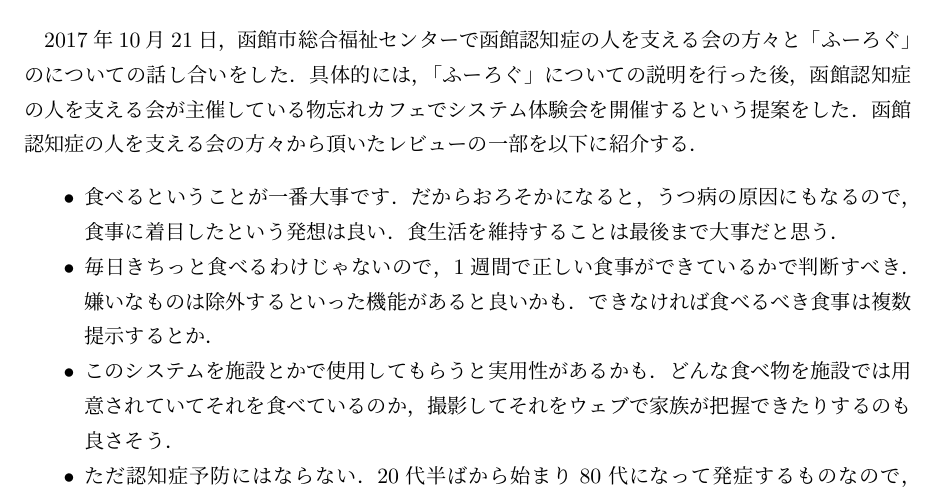
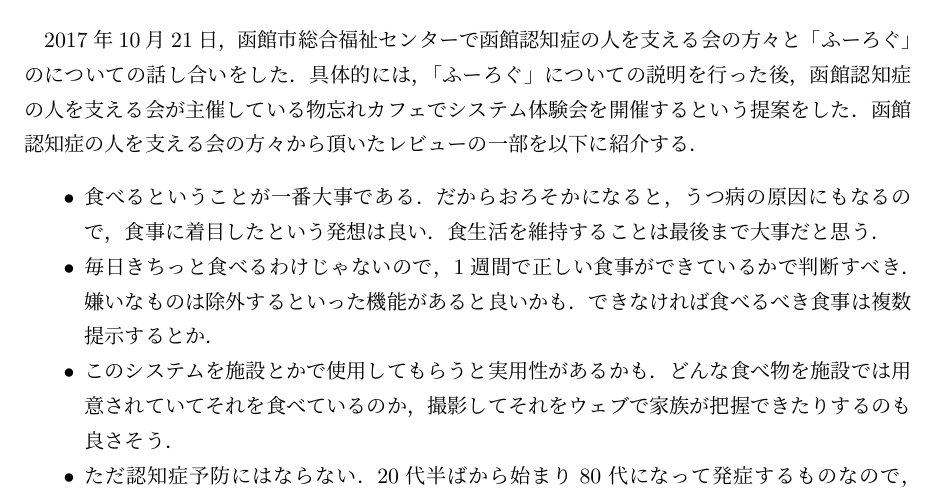
Before and after one commit to funswift/medical-final-report, a LaTeX thesis (report.tex, which reads sections/7-hyouka.tex): part of page 38 of 44, cut so that both start at the same text. Compiled offline with pLaTeX and dvipdfmx.

Commit message:
7章のです・ます調を直した

```diff
--- a/sections/7-hyouka.tex
+++ b/sections/7-hyouka.tex
@@ -11,7 +11,7 @@
 函館認知症の人を支える会の方々から頂いたレビューの一部を以下に紹介する．
 
 \begin{itemize}
-    \item 食べるということが一番大事です．だからおろそかになると，うつ病の原因にもなるので，食事に着目したという発想は良い．食生活を維持することは最後まで大事だと思う．
+    \item 食べるということが一番大事である．だからおろそかになると，うつ病の原因にもなるので，食事に着目したという発想は良い．食生活を維持することは最後まで大事だと思う．
     \item 毎日きちっと食べるわけじゃないので，1週間で正しい食事ができているかで判断すべき．嫌いなものは除外するといった機能があると良いかも．できなければ食べるべき食事は複数提示するとか．
     \item このシステムを施設とかで使用してもらうと実用性があるかも．どんな食べ物を施設では用意されていてそれを食べているのか，撮影してそれをウェブで家族が把握できたりするのも良さそう．
     \item ただ認知症予防にはならない．20代半ばから始まり80代になって発症するものなので，もっと対象を広めるべきである．
```
